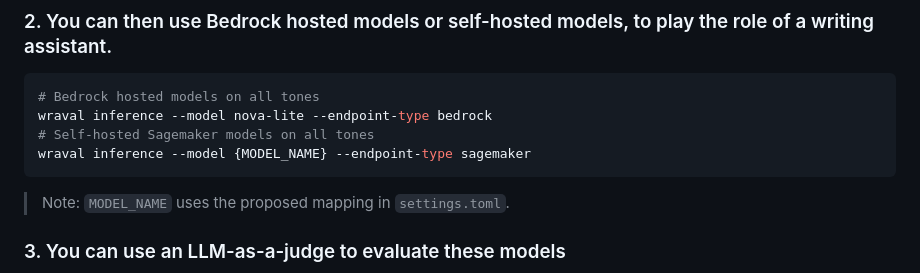
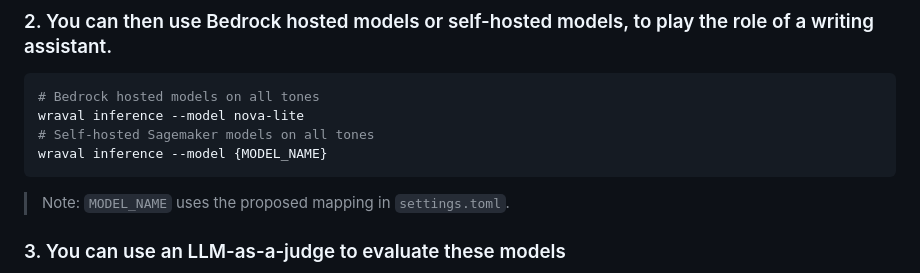
Before and after one commit to amazon-science/wraval, a Markdown page: README.md, the part around the change. Rendered like a GitHub page.

Commit message:
remove endpoint type from README.md

````diff
--- a/README.md
+++ b/README.md
@@ -26,9 +26,9 @@ wraval generate --type witty --model nova-lite
 
 ```bash
 # Bedrock hosted models on all tones
-wraval inference --model nova-lite --endpoint-type bedrock
+wraval inference --model nova-lite
 # Self-hosted Sagemaker models on all tones
-wraval inference --model {MODEL_NAME} --endpoint-type sagemaker
+wraval inference --model {MODEL_NAME}
 ```
 
 > Note: `MODEL_NAME` uses the proposed mapping in `settings.toml`.
````
